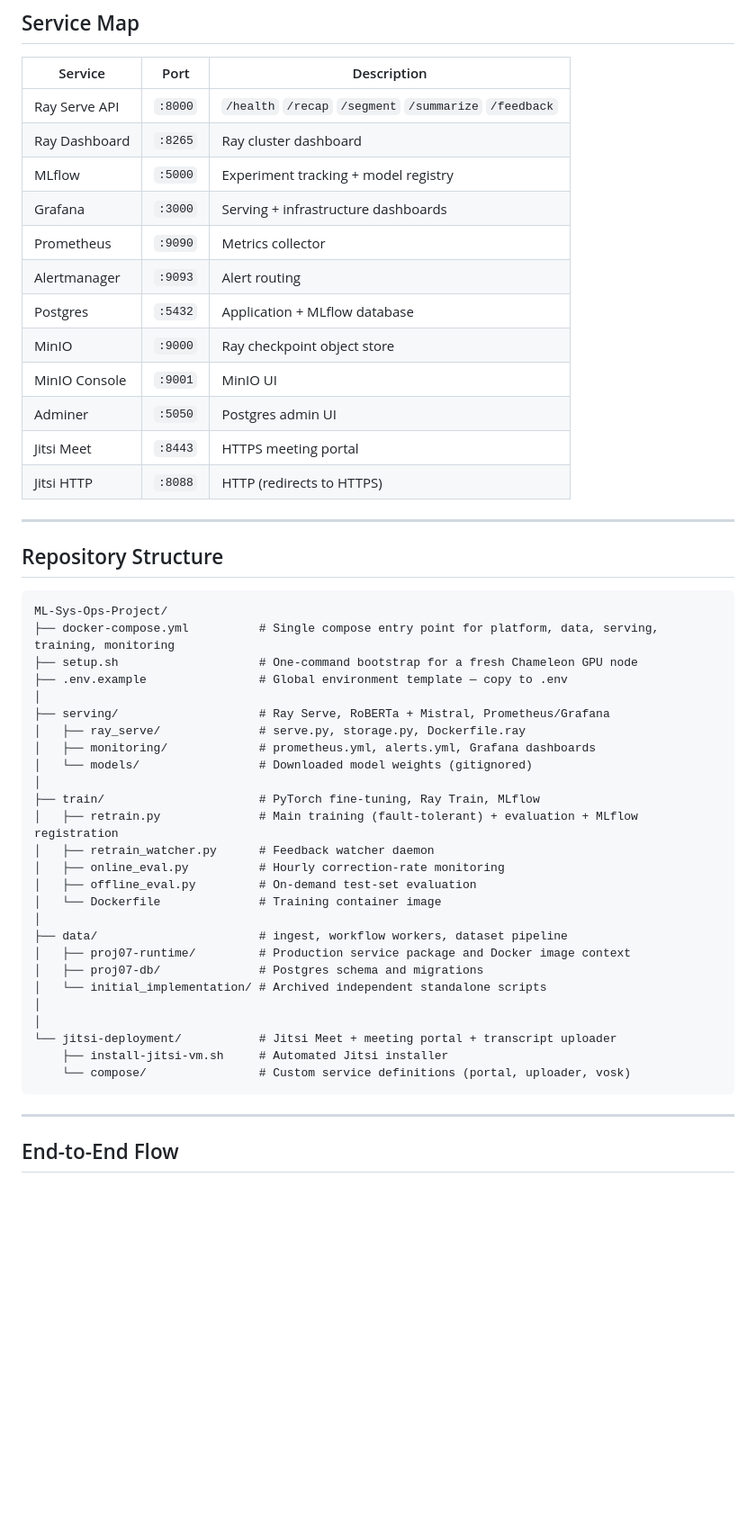
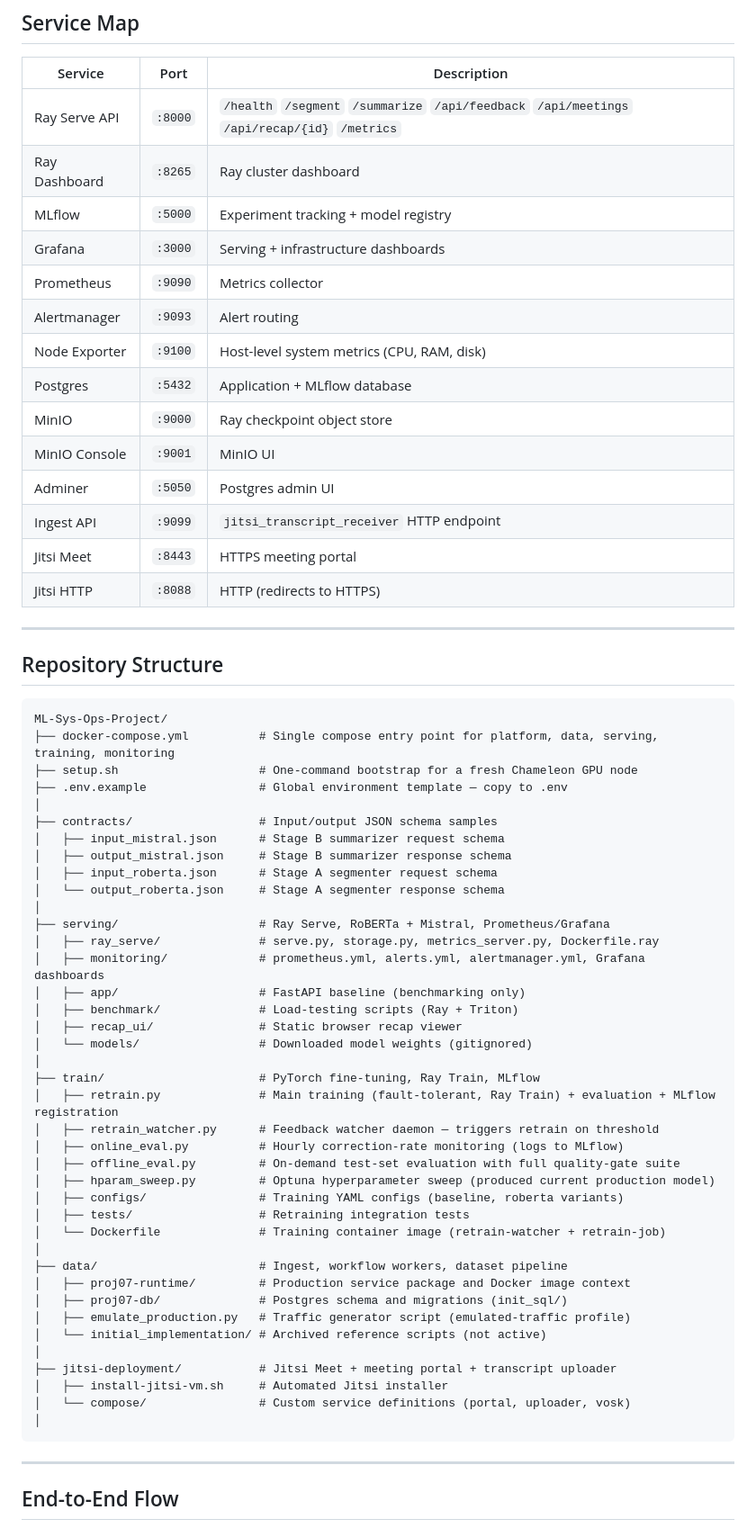
Before and after one commit to mahi397/ML-Sys-Ops-Project, a Markdown page: README.md, the part around one of its changes. Shown at 90% size. Drawn GitHub-style; blank space fills up the shorter version.

````diff
--- a/README.md
+++ b/README.md
@@ -53,16 +54,18 @@ End-to-end ML system that automatically segments Jitsi meeting transcripts by to
 
 | Service | Port | Description |
 |---------|------|-------------|
-| Ray Serve API | `:8000` | `/health` `/recap` `/segment` `/summarize` `/feedback` |
+| Ray Serve API | `:8000` | `/health` `/segment` `/summarize` `/api/feedback` `/api/meetings` `/api/recap/{id}` `/metrics` |
 | Ray Dashboard | `:8265` | Ray cluster dashboard |
 | MLflow | `:5000` | Experiment tracking + model registry |
 | Grafana | `:3000` | Serving + infrastructure dashboards |
 | Prometheus | `:9090` | Metrics collector |
 | Alertmanager | `:9093` | Alert routing |
+| Node Exporter | `:9100` | Host-level system metrics (CPU, RAM, disk) |
 | Postgres | `:5432` | Application + MLflow database |
 | MinIO | `:9000` | Ray checkpoint object store |
 | MinIO Console | `:9001` | MinIO UI |
 | Adminer | `:5050` | Postgres admin UI |
+| Ingest API | `:9099` | `jitsi_transcript_receiver` HTTP endpoint |
 | Jitsi Meet | `:8443` | HTTPS meeting portal |
 | Jitsi HTTP | `:8088` | HTTP (redirects to HTTPS) |
 
@@ -76,27 +79,40 @@ ML-Sys-Ops-Project/
 ├── setup.sh                    # One-command bootstrap for a fresh Chameleon GPU node
 ├── .env.example                # Global environment template — copy to .env
 │
+├── contracts/                  # Input/output JSON schema samples
+│   ├── input_mistral.json      # Stage B summarizer request schema
+│   ├── output_mistral.json     # Stage B summarizer response schema
+│   ├── input_roberta.json      # Stage A segmenter request schema
+│   └── output_roberta.json     # Stage A segmenter response schema
+│
 ├── serving/                    # Ray Serve, RoBERTa + Mistral, Prometheus/Grafana
-│   ├── ray_serve/              # serve.py, storage.py, Dockerfile.ray
-│   ├── monitoring/             # prometheus.yml, alerts.yml, Grafana dashboards
+│   ├── ray_serve/              # serve.py, storage.py, metrics_server.py, Dockerfile.ray
+│   ├── monitoring/             # prometheus.yml, alerts.yml, alertmanager.yml, Grafana dashboards
+│   ├── app/                    # FastAPI baseline (benchmarking only)
+│   ├── benchmark/              # Load-testing scripts (Ray + Triton)
+│   ├── recap_ui/               # Static browser recap viewer
 │   └── models/                 # Downloaded model weights (gitignored)
 │
 ├── train/                      # PyTorch fine-tuning, Ray Train, MLflow
-│   ├── retrain.py              # Main training (fault-tolerant) + evaluation + MLflow registration
-│   ├── retrain_watcher.py      # Feedback watcher daemon
-│   ├── online_eval.py          # Hourly correction-rate monitoring
-│   ├── offline_eval.py         # On-demand test-set evaluation
-│   └── Dockerfile              # Training container image
+│   ├── retrain.py              # Main training (fault-tolerant, Ray Train) + evaluation + MLflow registration
+│   ├── retrain_watcher.py      # Feedback watcher daemon — triggers retrain on threshold
+│   ├── online_eval.py          # Hourly correction-rate monitoring (logs to MLflow)
+│   ├── offline_eval.py         # On-demand test-set evaluation with full quality-gate suite
+│   ├── hparam_sweep.py         # Optuna hyperparameter sweep (produced current production model)
+│   ├── configs/                # Training YAML configs (baseline, roberta variants)
+│   ├── tests/                  # Retraining integration tests
+│   └── Dockerfile              # Training container image (retrain-watcher + retrain-job)
 │
-├── data/                       # ingest, workflow workers, dataset pipeline
+├── data/                       # Ingest, workflow workers, dataset pipeline
 │   ├── proj07-runtime/         # Production service package and Docker image context
-│   ├── proj07-db/              # Postgres schema and migrations
-│   └── initial_implementation/ # Archived independent standalone scripts
+│   ├── proj07-db/              # Postgres schema and migrations (init_sql/)
+│   ├── emulate_production.py   # Traffic generator script (emulated-traffic profile)
+│   └── initial_implementation/ # Archived reference scripts (not active)
 │
+├── jitsi-deployment/           # Jitsi Meet + meeting portal + transcript uploader
+│   ├── install-jitsi-vm.sh     # Automated Jitsi installer
+│   └── compose/                # Custom service definitions (portal, uploader, vosk)
 │
-└── jitsi-deployment/           # Jitsi Meet + meeting portal + transcript uploader
-    ├── install-jitsi-vm.sh     # Automated Jitsi installer
-    └── compose/                # Custom service definitions (portal, uploader, vosk)
 ```
 
 ---
````
Also changed, not shown: other parts of README.md (+18 -11 lines).
